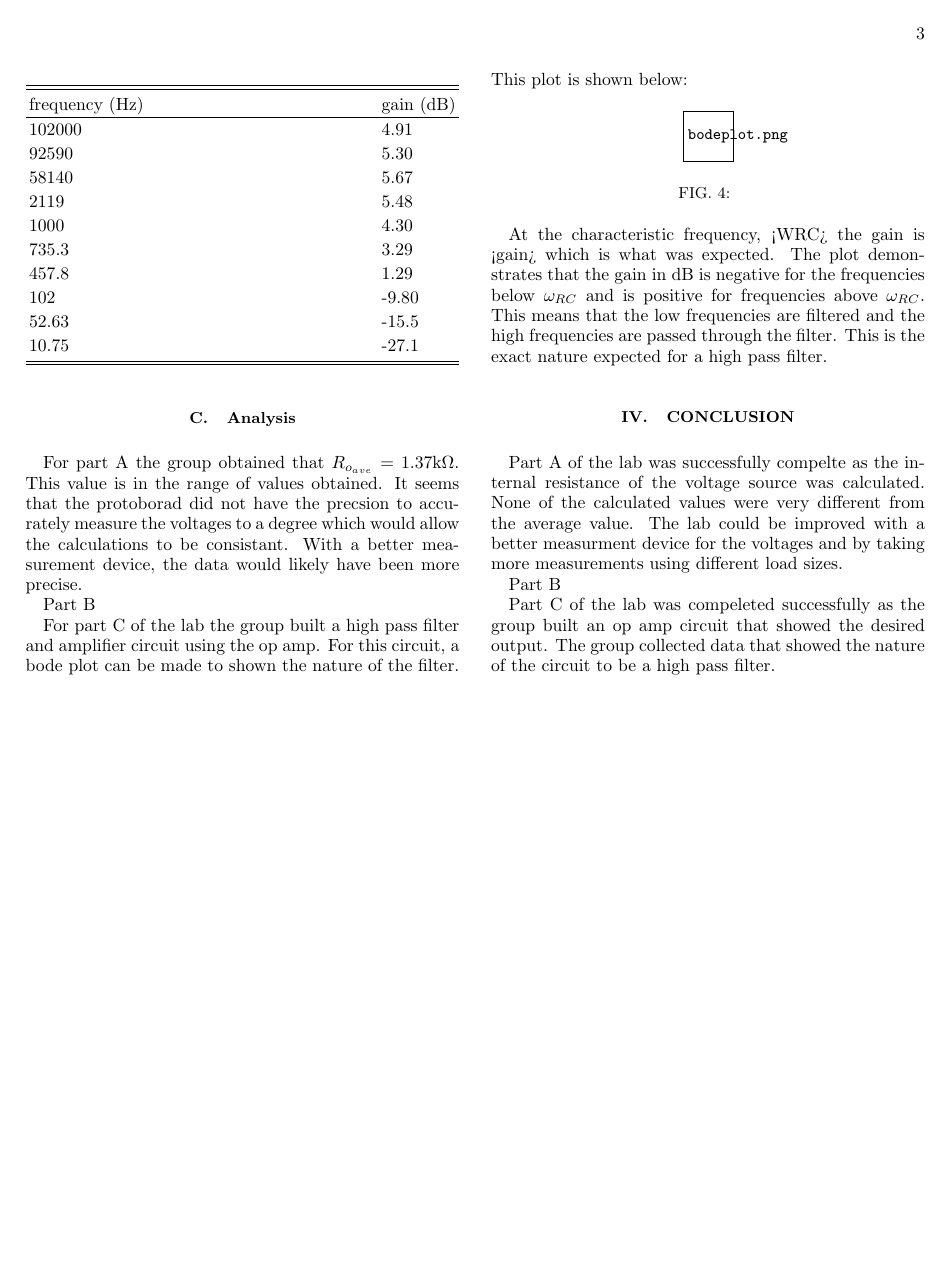
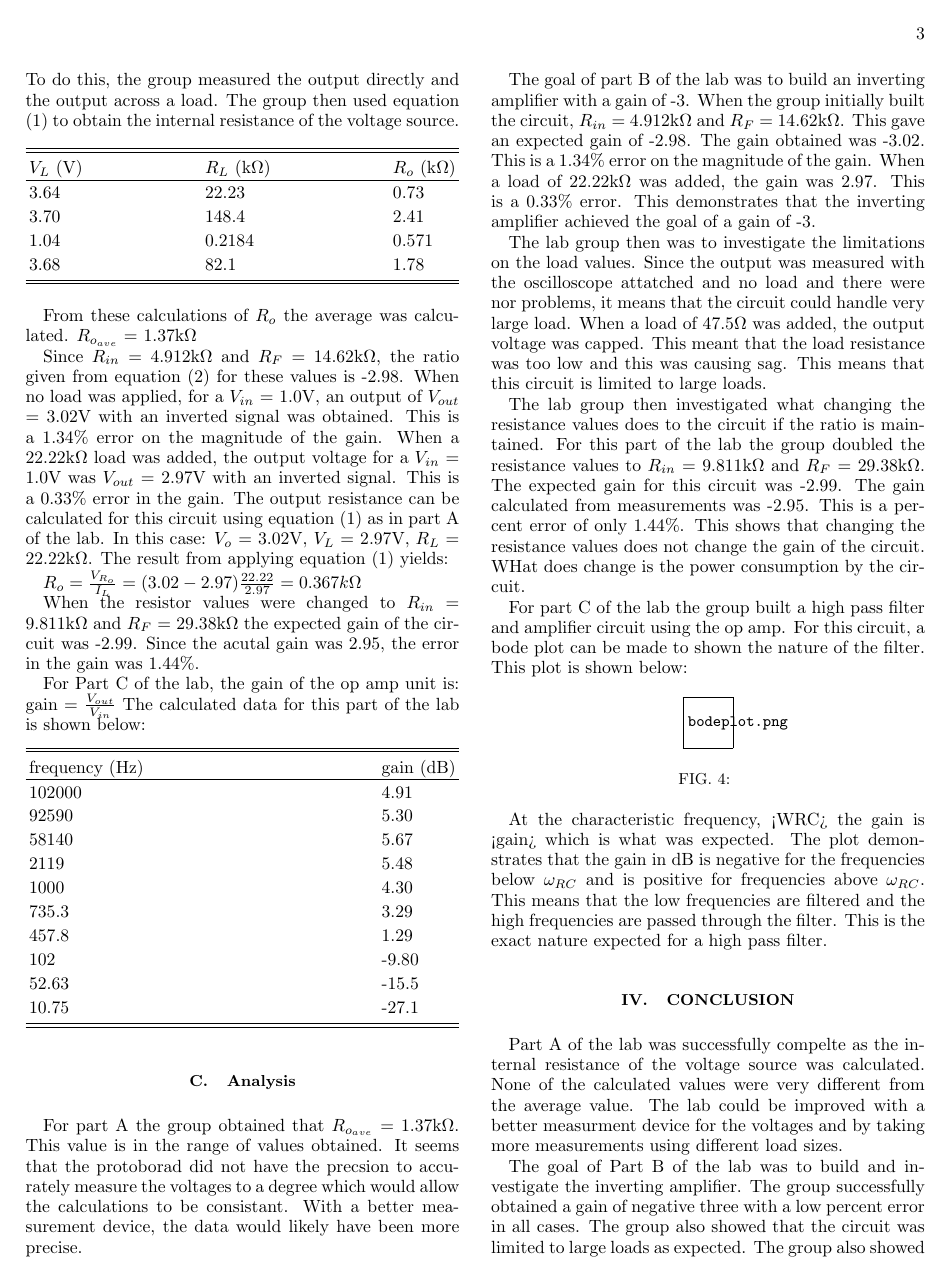
Before and after one commit to evinoshea/Circuits, a LaTeX paper (lab7/phys605lab7.tex): page 3 of 3 before the commit and page 3 of 4 after it. The pictures show the PDF file lab7/phys605lab7.pdf that the author committed with the source.

Commit message:
HEY IM DONE (not rlly) *diagrams need to be done (ill do) *adding the plot for the high pass filter needs to be done (you) *adding more to the dicussion following the plot (you) *reading over everything and making sure it is good and up to your standard *i havent looked through everything tooo much but it should be fine

```diff
--- a/lab7/phys605lab7.tex
+++ b/lab7/phys605lab7.tex
@@ -23,7 +23,7 @@
 
 The goal of part A of the lab was to investigate the internal resistance of the protoboard's AC voltage supply. This was a good practice in measuring the output voltage and output impedance of a circuit.
 
-Part A of the lab gave practice for part B of the lab which was to investigate the output impedance of an op amp circuit. In this case the circuit was an inverting amplifier with a gain of three. Along with output impedance, the limitations of possible loads and the affects of differentt resistor values in the op amp circuit.
+Part A of the lab gave practice for part B of the lab which was to investigate the output impedance of an op amp circuit. In this case the circuit was an inverting amplifier with a gain of negative three. Along with output impedance, the limitations of possible loads and the affects of differentt resistor values in the op amp circuit.
 
 Part C of the lab was to build a different op amp circuit. The lab group chose to build a high pass filter and amplifier. This circuit's nature was investigated by measuring output voltage versus input frequency. The plot of this relationship will show the nature of the filter.
 
@@ -110,6 +110,24 @@ The goal of part A of the lab was to make measurements to calculate the internal
     \end{ruledtabular}
 \end{center}
 
+The goal of the second part of the lab was to build and investigate an inverting amplifier op amp circuit. For this part of the lab the goal was to obtain a gain of -3. The $R_{in}$ used was 4.912k$\Omega$ and the $R_{F}$ used was 14.62k$\Omega$.
+
+Data for part B of the lab is shown below:
+
+\begin{center}
+	\begin{ruledtabular}
+    \begin{tabular}{ l l l }
+	Load & $V_{L}$ (V) & $R_{L}$ (k$\Omega$) \\ \colrule
+	no load & 3.64 & 22.23  \\
+	 & 3.70 & 148.4  \\
+	3.76 & 1.04 & 0.2184  \\
+	3.76 & 3.68 & 82.1  \\
+\end{tabular}
+    \end{ruledtabular}
+\end{center}
+
+The lab group also made a circuit with double the values for $R_{in}$ and $R_{F}$. For this part of the lab $R_{in}$ = 9.811k$\Omega$, $R_{F}$ = 29.38k$\Omega$. The gain given from equation (2) is -2.99. For a measured $V_{in}$ = 1.0V yielded a $V_{out}$ = 2.947.
+
 For part C of the lab the group built a high pass filter and amplifier circuit using the op amp. The input voltage used for this section was 1V peak-to-peak. The data recorded is shown below:
 
 \begin{center}
@@ -148,9 +166,11 @@ The objective of the first part of the lab was to find the internal resistance o
 
 From these calculations of $R_{o}$ the average was calculated. $R_{o_{ave}}$ = 1.37k$\Omega$
 
+Since $R_{in}$ = 4.912k$\Omega$ and $R_{F}$ = 14.62k$\Omega$, the ratio given from equation (2) for these values is -2.98. When no load was applied, for a $V_{in}$ = 1.0V, an output of $V_{out}$ = 3.02V with an inverted signal was obtained. This is a 1.34\% error on the magnitude of the gain. When a 22.22k$\Omega$ load was added, the output voltage for a $V_{in}$ = 1.0V was $V_{out}$ = 2.97V with an inverted signal. This is a 0.33\% error in the gain. The output resistance can be calculated for this circuit using equation (1) as in part A of the lab. In this case: $V_{o}$ = 3.02V, $V_{L}$ = 2.97V, $R_{L}$ = 22.22k$\Omega$. The result from applying equation (1) yields:
 
+$R_{o} =  \frac{V_{R_{o}}}{I_{L}} = (3.02 - 2.97)\frac{22.22}{2.97} = 0.367k\Omega$
 
-
+When the resistor values were changed to $R_{in}$ = 9.811k$\Omega$ and $R_{F}$ = 29.38k$\Omega$ the expected gain of the circuit was -2.99. Since the acutal gain was 2.95, the error in the gain was 1.44\%.
 
 For Part C of the lab, the gain of the op amp unit is: gain = $\frac{V_{out}}{V_{in}}$ The calculated data for this part of the lab is shown below:
 
@@ -177,7 +197,11 @@ For Part C of the lab, the gain of the op amp unit is: gain = $\frac{V_{out}}{V_
 \subsection{Analysis}
 For part A the group obtained that $R_{o_{ave}}$ = 1.37k$\Omega$. This value is in the range of values obtained. It seems that the protoborad did not have the precsion to accurately measure the voltages to a degree which would allow the calculations to be consistant. With a better measurement device, the data would likely have been more precise.
 
-Part B
+The goal of part B of the lab was to build an inverting amplifier with a gain of -3. When the group initially built the circuit, $R_{in}$ = 4.912k$\Omega$ and $R_{F}$ = 14.62k$\Omega$. This gave an expected gain of -2.98. The gain obtained was -3.02. This is a 1.34\% error on the magnitude of the gain. When a load of 22.22k$\Omega$ was added, the gain was 2.97. This is a 0.33\% error. This demonstrates that the inverting amplifier achieved the goal of a gain of -3.
+
+The lab group then was to investigate the limitations on the load values. Since the output was measured with the oscilloscope attatched and no load and there were nor problems, it means that the circuit could handle very large load. When a load of 47.5$\Omega$ was added, the output voltage was capped. This meant that the load resistance was too low and this was causing sag. This means that this circuit is limited to large loads.
+
+The lab group then investigated what changing the resistance values does to the circuit if the ratio is maintained. For this part of the lab the group doubled the resistance values to $R_{in}$ = 9.811k$\Omega$ and $R_{F}$ = 29.38k$\Omega$. The expected gain for this circuit was -2.99. The gain calculated from measurements was -2.95. This is a percent error of only 1.44\%. This shows that changing the resistance values does not change the gain of the circuit. WHat does change is the power consumption by the circuit.
 
 For part C of the lab the group built a high pass filter and amplifier circuit using the op amp. For this circuit, a bode plot can be made to shown the nature of the filter. This plot is shown below:
 
@@ -187,12 +211,13 @@ For part C of the lab the group built a high pass filter and amplifier circuit u
     \caption{}
 \end{figure}
 
+%put in WRC please!!! and add to this discussion
 At the characteristic frequency, <WRC> the gain is <gain> which is what was expected. The plot demonstrates that the gain in dB is negative for the frequencies below $\omega_{RC}$ and is positive for frequencies above $\omega_{RC}$. This means that the low frequencies are filtered and the high frequencies are passed through the filter. This is the exact nature expected for a high pass filter.
 
 \section{Conclusion}
 Part A of the lab was successfully compelte as the internal resistance of the voltage source was calculated. None of the calculated values were very different from the average value. The lab could be improved with a better measurment device for the voltages and by taking more measurements using different load sizes.
 
-Part B
+The goal of Part B of the lab was to build and investigate the inverting amplifier. The group successfully obtained a gain of negative three with a low percent error in all cases. The group also showed that the circuit was limited to large loads as expected. The group also showed that changing the resistance values does not change the gain of the amplifier if the ratio is held constant. All of the goals of thsi section of the lab were completed successfully.
 
 Part C of the lab was compeleted successfully as the group built an op amp circuit that showed the desired output. The group collected data that showed the nature of the circuit to be a high pass filter.
 
```
Also changed, not shown: lab7/phys605lab7.pdf, 2 other files.
